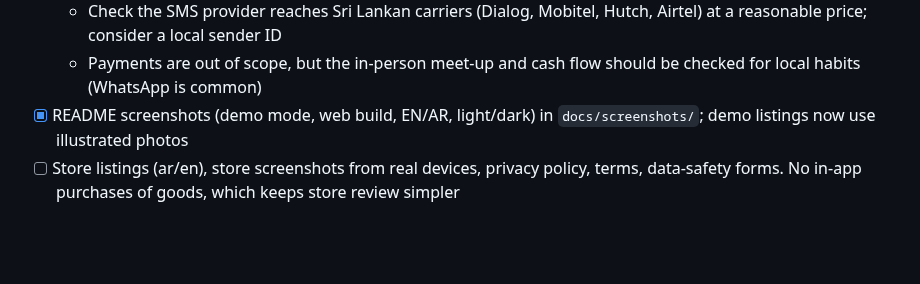
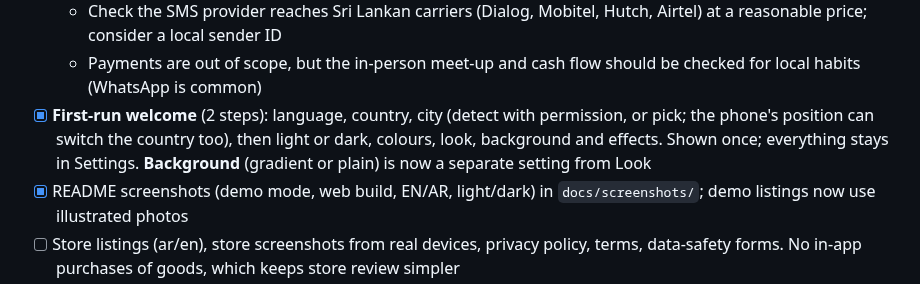
Before and after one commit to SailHighSea/sell-it-habibi, a Markdown page: plan.md, the part around the change. Drawn GitHub-style; blank space fills up the shorter version.

```diff
--- a/plan.md
+++ b/plan.md
@@ -225,6 +225,7 @@ Without payments in the app, this phase is limited to free features.
   - Review the prohibited-items list for Sri Lanka with a local lawyer (it currently copies the Gulf list; pork is not restricted there)
   - Check the SMS provider reaches Sri Lankan carriers (Dialog, Mobitel, Hutch, Airtel) at a reasonable price; consider a local sender ID
   - Payments are out of scope, but the in-person meet-up and cash flow should be checked for local habits (WhatsApp is common)
+- [x] **First-run welcome** (2 steps): language, country, city (detect with permission, or pick; the phone's position can switch the country too), then light or dark, colours, look, background and effects. Shown once; everything stays in Settings. **Background** (gradient or plain) is now a separate setting from Look
 - [x] README screenshots (demo mode, web build, EN/AR, light/dark) in `docs/screenshots/`; demo listings now use illustrated photos
 - [ ] Store listings (ar/en), store screenshots from real devices, privacy policy, terms, data-safety forms. No in-app purchases of goods, which keeps store review simpler
 - [ ] Beta then soft launch in one country (UAE or KSA), then expand
```
Also changed, not shown: README.md (+7 -1 lines), docs/screenshots/06-chat-offer.png, docs/screenshots/12-home-classic.png, docs/screenshots/16-welcome-where.png (added), docs/screenshots/17-welcome-look.png (added), 11 other files.
